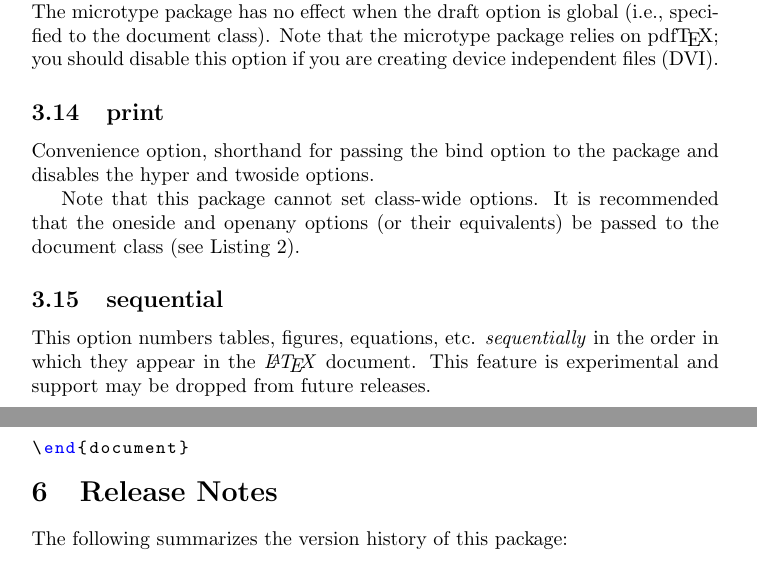
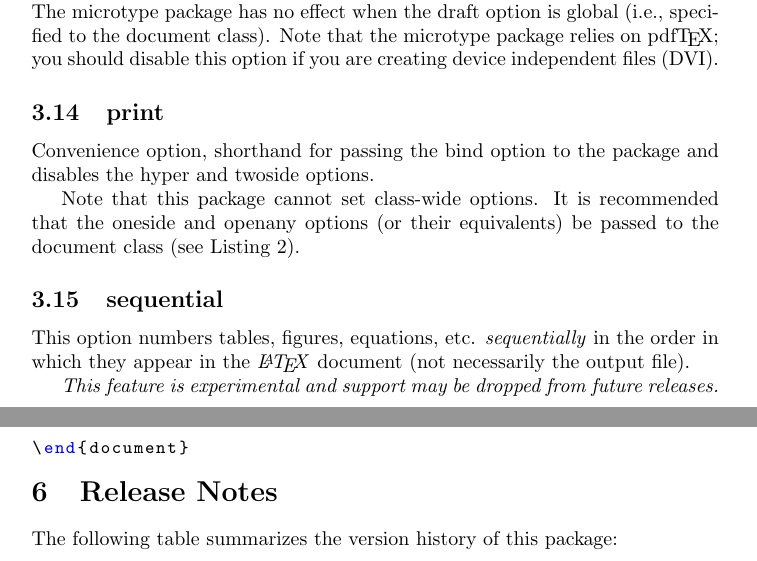
Before and after one commit to joel-coffman/latex-virginia.edu, a LaTeX thesis (uva-seas-thesis/uva-seas-thesis.tex): two parts of pages 4 and 8 of 11, joined at a grey line, cut so that both start at the same text. Compiled offline with pdfLaTeX.

Commit message:
tweaked documentation and removed PDFs
git-svn-id: file:///home/jmc7tp/repositories/latex/trunk@41 efc3f44f-e834-4cc8-a0d9-0279b7a06001

```diff
--- a/uva-seas-thesis/uva-seas-thesis.tex
+++ b/uva-seas-thesis/uva-seas-thesis.tex
@@ -174,8 +174,9 @@ It is recommended that the \option{oneside} and \option{openany} options (or the
 \end{lstlisting}
 
 \subsection{\option{sequential}}
-This option numbers tables, figures, equations, etc. \emph{sequentially} in the order in which they appear in the \emph{\LaTeX} document.
-This feature is experimental and support may be dropped from future releases.
+This option numbers tables, figures, equations, etc. \emph{sequentially} in the order in which they appear in the \emph{\LaTeX} document (not necessarily the output file).
+
+\emph{This feature is experimental and support may be dropped from future releases.}
 
 \subsection{\option{twoside}}
 If the bind option is specified, this option assumes pages will be printed doublesided (i.e., the inner margin alternates between the left and right sides of the page).
@@ -280,8 +281,8 @@ When \package{hyperref} is \emph{not} loaded, this command is defined so it may
 
 %-------------------------------------------------------------------------------
 \section{Release Notes}\label{section:release notes}
-The following summarizes the version history of this package:
-\begin{longtable}{r@{.}r@{.}lp{.8\linewidth}}
+The following table summarizes the version history of this package:
+\begin{longtable}{r@{.}r@{.}l p{.8\linewidth}}
   %\toprule
   \multicolumn{3}{c}{Version} & Comments\\
   \midrule
```
Also changed, not shown: uva-seas-thesis/uva-seas-thesis.tex (2 more changed lines).
